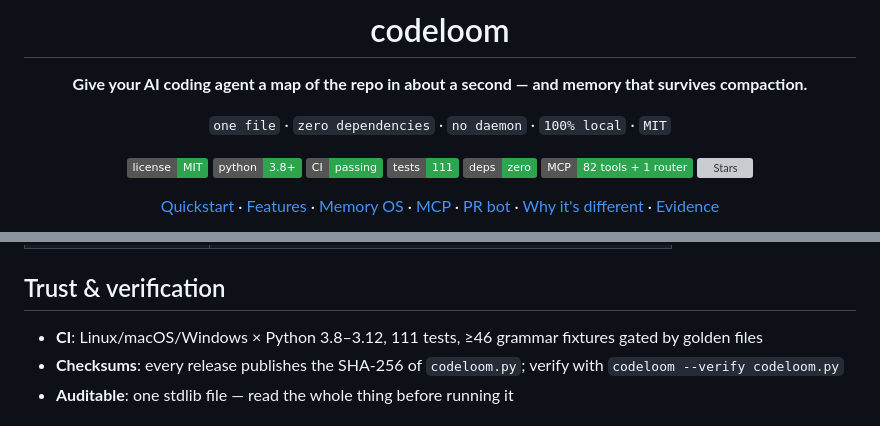
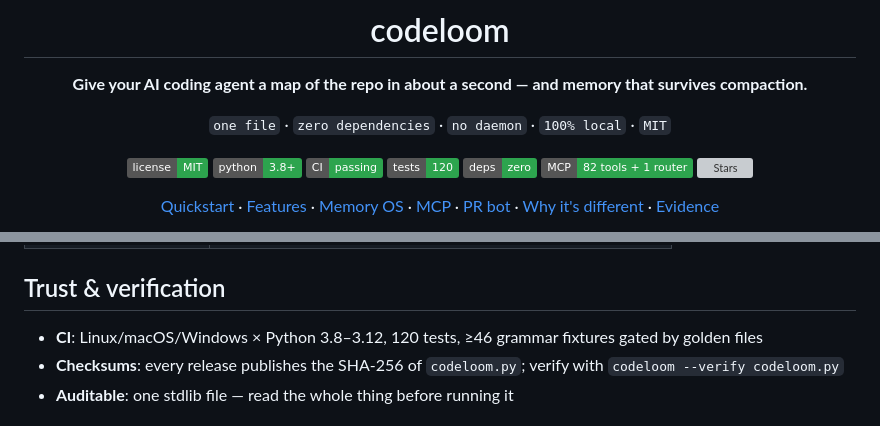
Before and after one commit to sloemo01/codeloom, a Markdown page: README.md, 2 parts joined by grey strips. Drawn GitHub-style; badges without logos; grey boxes are pictures that could not be loaded.

Commit message:
docs: test count 111 -> 120 (crawl added 9 regression tests) in README, skill, npm mirror

```diff
--- a/README.md
+++ b/README.md
@@ -9,7 +9,7 @@
 [![License](https://img.shields.io/badge/license-MIT-2da44e)](#license)
 [![Python](https://img.shields.io/badge/python-3.8%2B-2da44e)](https://www.python.org/downloads/)
 [![CI](https://img.shields.io/badge/CI-passing-2da44e)](https://github.com/sloemo01/codeloom/actions/workflows/ci.yml)
-[![Tests](https://img.shields.io/badge/tests-111-2da44e)](https://github.com/sloemo01/codeloom/blob/main/tests.py)
+[![Tests](https://img.shields.io/badge/tests-120-2da44e)](https://github.com/sloemo01/codeloom/blob/main/tests.py)
 [![Deps](https://img.shields.io/badge/deps-zero-2da44e)](https://github.com/sloemo01/codeloom#readme)
 [![MCP tools](https://img.shields.io/badge/MCP-82%20tools%20%2B%201%20router-2da44e)](#mcp-server-82-tools--1-router)
 [![Stars](https://img.shields.io/github/stars/sloemo01/codeloom)](https://github.com/sloemo01/codeloom/stargazers)
@@ -322,7 +322,7 @@ graph**, retrieved by symbol and graph neighbors (`--memory <symbol>`,
 
 ## Trust & verification
 
-- **CI**: Linux/macOS/Windows × Python 3.8–3.12, 111 tests, ≥46 grammar
+- **CI**: Linux/macOS/Windows × Python 3.8–3.12, 120 tests, ≥46 grammar
   fixtures gated by golden files
 - **Checksums**: every release publishes the SHA-256 of `codeloom.py`;
   verify with `codeloom --verify codeloom.py`
```
Also changed, not shown: npm/README.md (+2 -2 lines), skills/codeloom/SKILL.md (+3 -3 lines).
